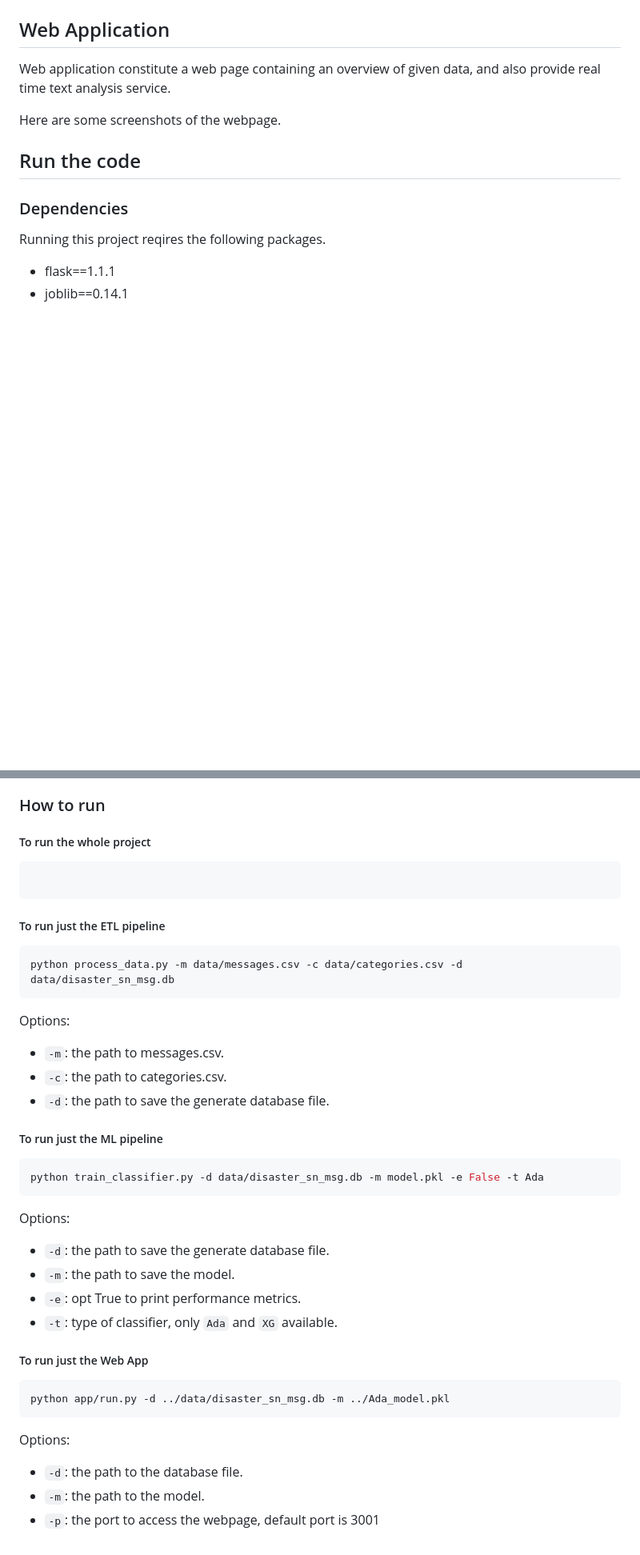
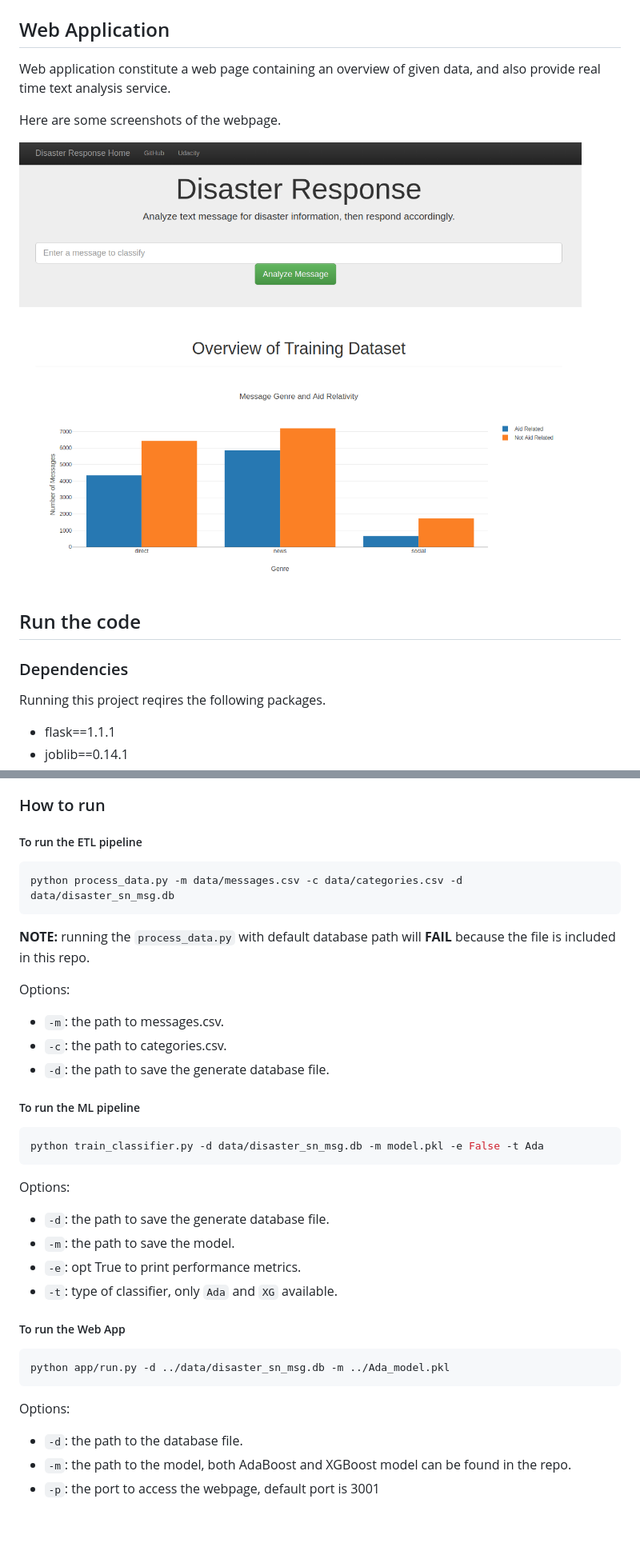
Before and after one commit to EraYJS/DSND_P2_Disaster_Response, a Markdown page: readme.md, 2 parts joined by grey strips. Shown: that part at 80% size. GitHub-like rendering; pictures changed too: web_screenshot.png (added); blank space fills up the shorter version.

Commit message:
Finalize README.
Signed-off-by: Jinsheng Yuan <orange.ariza@gmail.com>

````diff
--- a/readme.md
+++ b/readme.md
@@ -45,6 +47,9 @@ Web application constitute a web page containing an overview of given data, and
 
 Here are some screenshots of the webpage.
 
+![Intro Pic](web_screenshot.png)
+
+
 <a name="Run"></a>
 ## Run the code
 
@@ -70,17 +75,13 @@ Running this project reqires the following packages.
 
 ### How to run
 
-##### To run the whole project
-
-```shell script
-
-```
-
-##### To run just the ETL pipeline
+##### To run the ETL pipeline
 
 ```shell script
 python process_data.py -m data/messages.csv -c data/categories.csv -d data/disaster_sn_msg.db
 ```
+
+**NOTE:** running the `process_data.py` with default database path will **FAIL** because the file is included in this repo.
 
 Options:
 
@@ -88,7 +89,7 @@ Options:
 - `-c`: the path to categories.csv.
 - `-d`: the path to save the generate database file.
 
-##### To run just the ML pipeline
+##### To run the ML pipeline
 
 ```shell script
 python train_classifier.py -d data/disaster_sn_msg.db -m model.pkl -e False -t Ada
@@ -101,7 +102,7 @@ Options:
 - `-e`: opt True to print performance metrics.
 - `-t`: type of classifier, only `Ada` and `XG` available.
 
-##### To run just the Web App
+##### To run the Web App
 
 ```shell script
 python app/run.py -d ../data/disaster_sn_msg.db -m ../Ada_model.pkl
@@ -110,5 +111,5 @@ python app/run.py -d ../data/disaster_sn_msg.db -m ../Ada_model.pkl
 Options:
 
 - `-d`: the path to the database file.
-- `-m`: the path to the model.
+- `-m`: the path to the model, both AdaBoost and XGBoost model can be found in the repo.
 - `-p`: the port to access the webpage, default port is 3001
````
Also changed, not shown: other parts of readme.md (+4 -2 lines).
